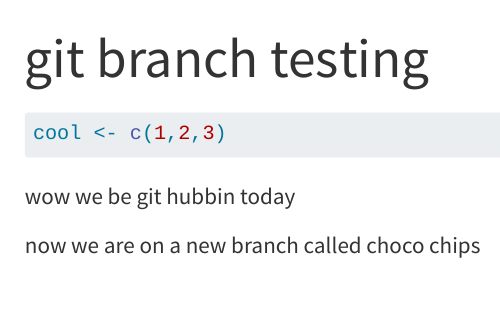
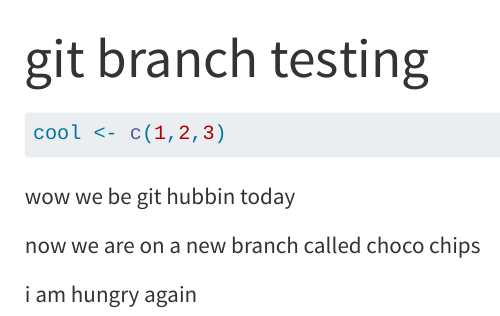
Before and after one commit to kiranfavre/git-scratch, a Quarto document (git-branches.qmd): the page in a window 1100 px wide, from its top. Rendered offline with R 4.5, knitr and Pandoc in place of Quarto, with nearby package versions.

Commit message:
time to add the last branch

```diff
--- a/git-branches.qmd
+++ b/git-branches.qmd
@@ -11,3 +11,5 @@ cool <- c(1,2,3)
 wow we be git hubbin today
 
 now we are on a new branch called choco chips
+
+i am hungry again
```
